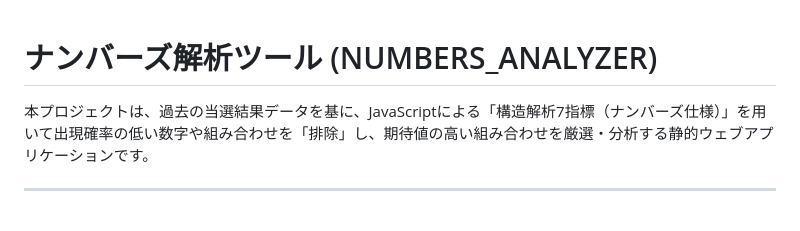
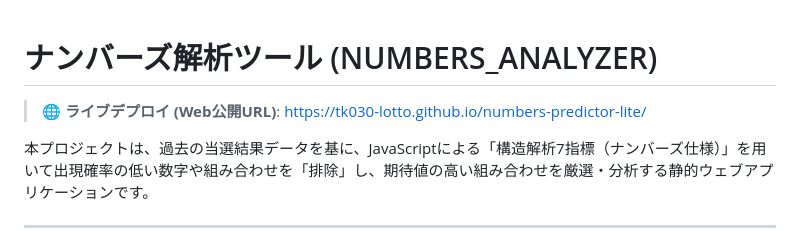
Before and after one commit to tk030-lotto/numbers-predictor-lite, a Markdown page: README.md, the part around the change. Rendered like a GitHub page; blank space fills up the shorter version.

Commit message:
docs: ライブデプロイURLをREADMEに追加

```diff
--- a/README.md
+++ b/README.md
@@ -1,4 +1,6 @@
 # ナンバーズ解析ツール (NUMBERS_ANALYZER)
+
+> **🌐 ライブデプロイ (Web公開URL)**: [https://tk030-lotto.github.io/numbers-predictor-lite/](https://tk030-lotto.github.io/numbers-predictor-lite/)
 
 本プロジェクトは、過去の当選結果データを基に、JavaScriptによる「構造解析7指標（ナンバーズ仕様）」を用いて出現確率の低い数字や組み合わせを「排除」し、期待値の高い組み合わせを厳選・分析する静的ウェブアプリケーションです。
 
```
